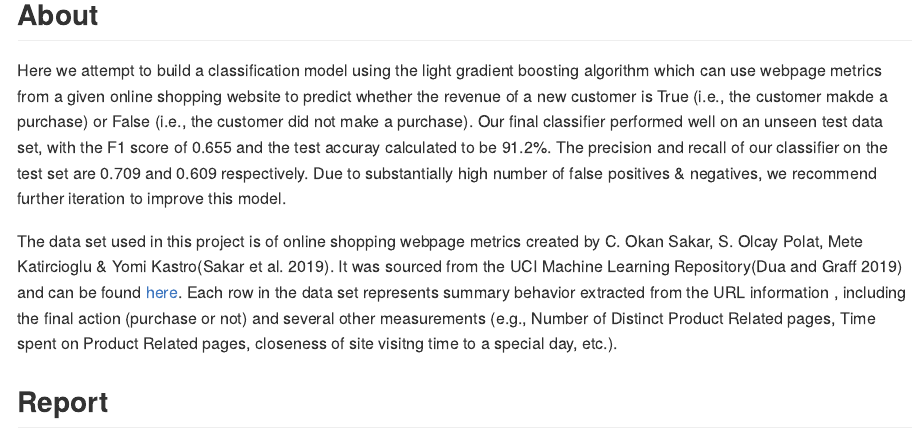
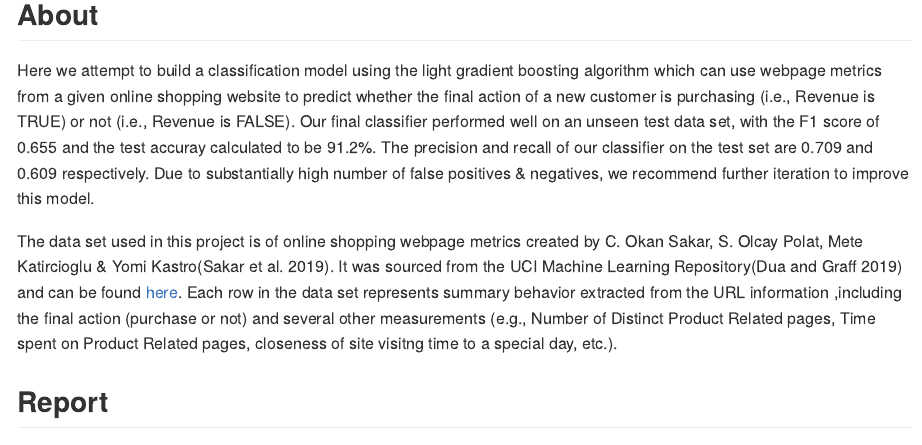
Before and after one commit to UBC-MDS/DSCI522_309, an R Markdown document (README.Rmd): the page in a window 1100 px wide, from 160 px down. The pictures show the output file README.md that the author committed with the source, drawn offline in the style of GitHub.

Commit message:
fixed a typo and minor change in the summary part

````diff
--- a/README.Rmd
+++ b/README.Rmd
@@ -39,10 +39,10 @@ f1 <- round(2*precision*recall/(precision + recall), digits = 3)
 
 ```
 
-Here we attempt to build a classification model using the light gradient boosting algorithm which can use webpage metrics from a given online shopping website to predict whether the revenue of a new customer is True (i.e., the customer makde a purchase) or False (i.e., the customer did not make a purchase). Our final classifier performed well on an unseen test data set, with the F1 score of `r f1` and the test accuray calculated to be `r clf_rate`%. The precision and recall of our classifier on the test set are `r round(precision, digits=3)` and `r round(recall, digits=3)` respectively. Due to substantially high number of false positives & negatives, we recommend further iteration to improve this model.
+Here we attempt to build a classification model using the light gradient boosting algorithm which can use webpage metrics from a given online shopping website to predict whether the final action of a new customer is purchasing (i.e., Revenue is TRUE) or not (i.e., Revenue is FALSE). Our final classifier performed well on an unseen test data set, with the F1 score of `r f1` and the test accuray calculated to be `r clf_rate`%. The precision and recall of our classifier on the test set are `r round(precision, digits=3)` and `r round(recall, digits=3)` respectively. Due to substantially high number of false positives & negatives, we recommend further iteration to improve this model.
 
 
-The data set used in this project is of online shopping webpage metrics created by C. Okan Sakar, S. Olcay Polat, Mete Katircioglu & Yomi Kastro[@sakar2019real]. It was sourced from the UCI Machine Learning Repository[@Dua] and can be found [here](https://archive.ics.uci.edu/ml/datasets/Online+Shoppers+Purchasing+Intention+Dataset). Each row in the data set represents summary behavior extracted from the URL information , including the final action (purchase or not) and several other measurements (e.g., Number of Distinct Product Related pages, Time spent on Product Related pages, closeness of site visitng time to a special day, etc.).
+The data set used in this project is of online shopping webpage metrics created by C. Okan Sakar, S. Olcay Polat, Mete Katircioglu & Yomi Kastro[@sakar2019real]. It was sourced from the UCI Machine Learning Repository[@Dua] and can be found [here](https://archive.ics.uci.edu/ml/datasets/Online+Shoppers+Purchasing+Intention+Dataset). Each row in the data set represents summary behavior extracted from the URL information ,including the final action (purchase or not) and several other measurements (e.g., Number of Distinct Product Related pages, Time spent on Product Related pages, closeness of site visitng time to a special day, etc.).
 
 ## Report
 The final report can be found [here](https://ubc-mds.github.io/DSCI522_309/doc/final_report.html).
````
Also changed, not shown: doc/final_report.Rmd (+1 -1 lines), README.md, doc/final_report.html.
